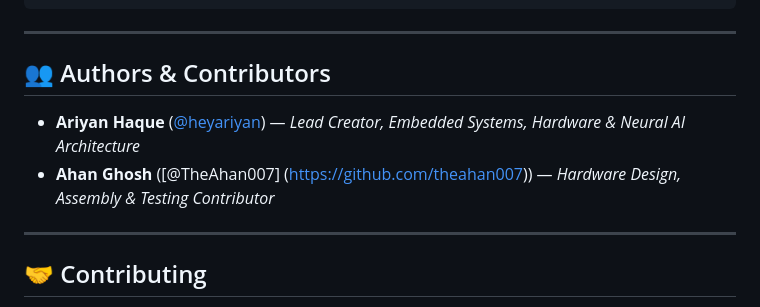
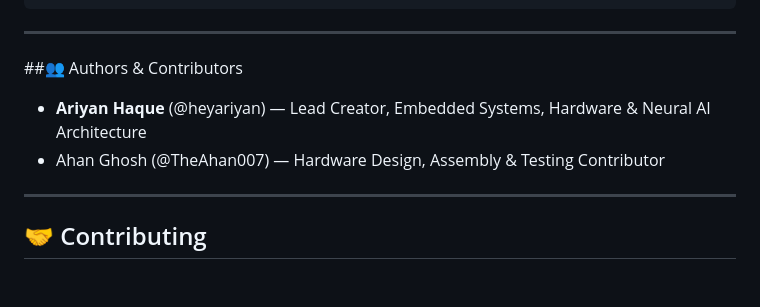
Before and after one commit to heyariyan/ai-trash-sorter, a Markdown page: README.md, the part around the change. Rendered like a GitHub page; blank space fills up the shorter version.

```diff
--- a/README.md
+++ b/README.md
@@ -189,12 +189,10 @@ Novi/
 
 ---
 
-## 👥 Authors & Contributors
+##👥 Authors & Contributors
 
-* **Ariyan Haque** ([@heyariyan](https://github.com/heyariyan)) — *Lead Creator, Embedded Systems, Hardware & Neural AI Architecture*
-* **Ahan Ghosh** ([@TheAhan007]
-(https://github.com/theahan007))  — *Hardware Design, Assembly & Testing Contributor*
-
+* **Ariyan Haque** (@heyariyan) — Lead Creator, Embedded Systems, Hardware & Neural AI Architecture
+* Ahan Ghosh (@TheAhan007) — Hardware Design, Assembly & Testing Contributor
 ---
 
 ## 🤝 Contributing
```
